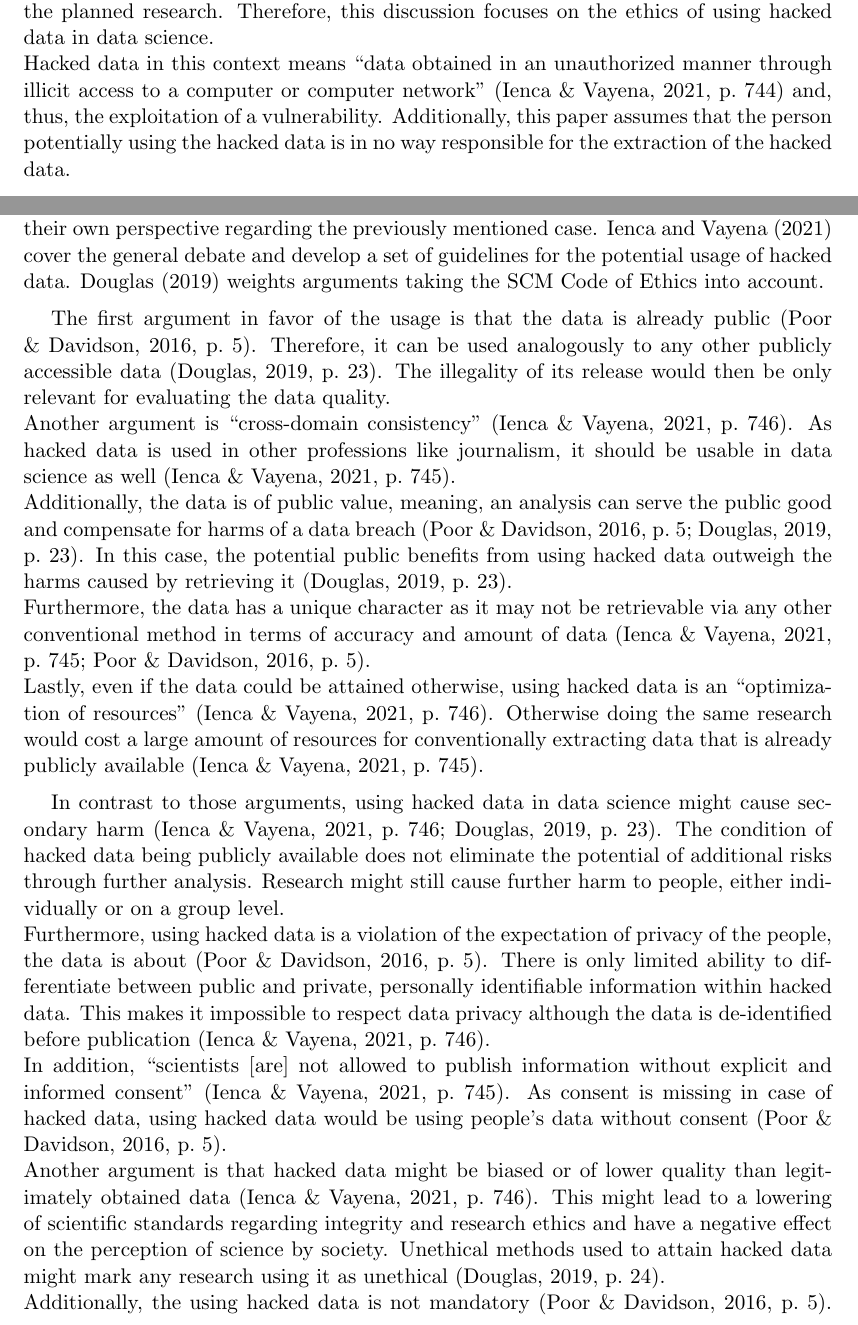
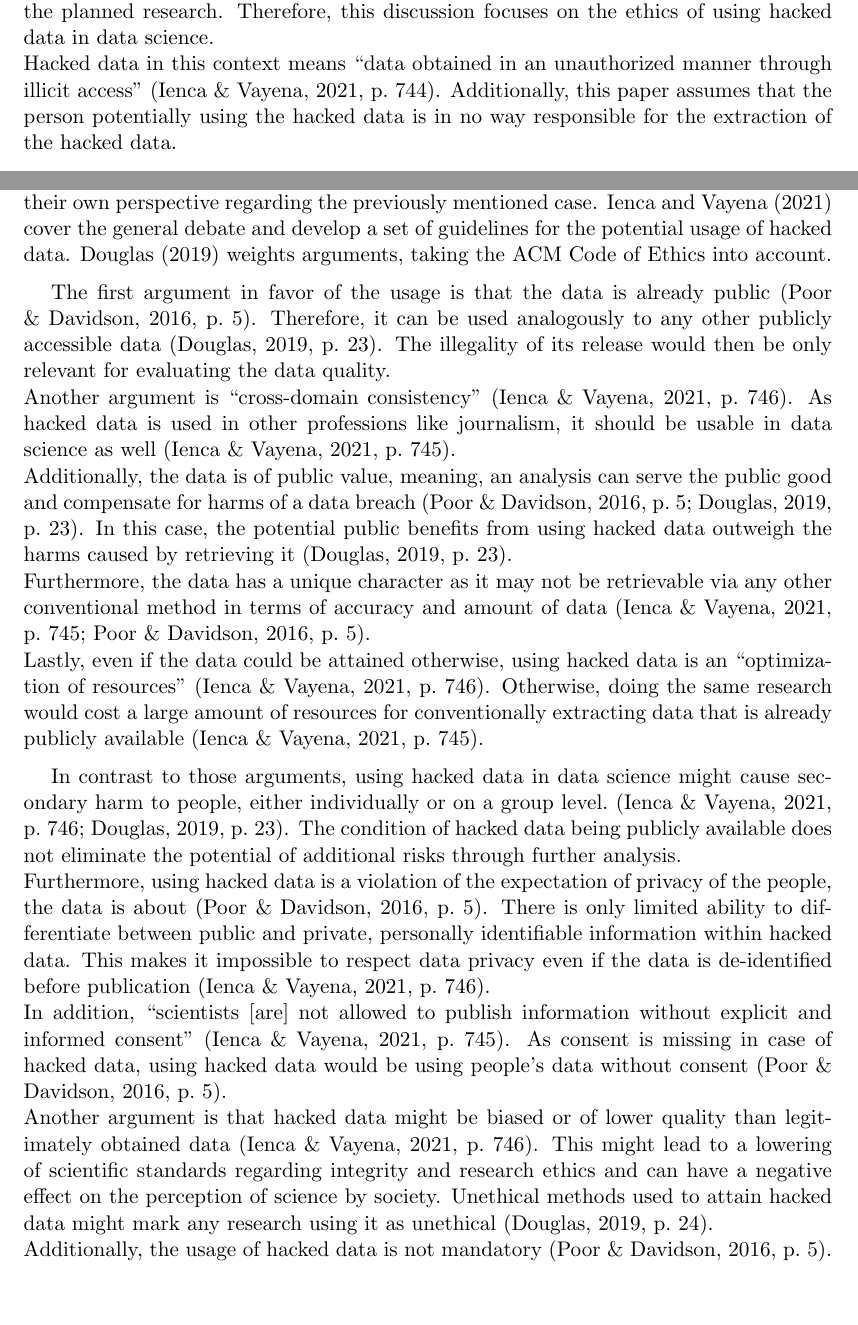
Before and after one commit to NimsaJ150/MADS-2_Ethics_DiscussionEssay_3, a LaTeX document (src/main.tex, which reads src/sections/content.tex): two parts of pages 1 and 2 of 5 before the commit and two parts of pages 1 and 2 of 4 after it, joined at a grey line, cut so that both start at the same text, the shorter picture padded with empty space. Compiled offline with pdfLaTeX.

Commit message:
Shortened

```diff
--- a/src/sections/content.tex
+++ b/src/sections/content.tex
@@ -8,7 +8,7 @@ Then, because of a malicious hack, data including the needed public data for the
 
 The question now arises, whether it is appropriate to use data from illicit sources for the planned research.
 Therefore, this discussion focuses on the ethics of using hacked data in data science.\\
-Hacked data in this context means ``data obtained in an unauthorized manner through illicit access to a computer or computer network''~\parencite[][744]{nature} and, thus, the exploitation of a vulnerability.
+Hacked data in this context means ``data obtained in an unauthorized manner through illicit access''~\parencite[][744]{nature}.
 Additionally, this paper assumes that the person potentially using the hacked data is in no way responsible for the extraction of the hacked data.
 
 \section*{Reconstruction of problem}
@@ -32,7 +32,7 @@ Therefore, the question need to be addressed, whether, and under which condition
 The three most relevant papers that bring arguments in favor of and against the usage of hacked data in data science are:
 \textcite{patreon} examine the topic from their own perspective regarding the previously mentioned case.
 \textcite{nature} cover the general debate and develop a set of guidelines for the potential usage of hacked data.
-\textcite{acm} weights arguments taking the SCM Code of Ethics into account.
+\textcite{acm} weights arguments, taking the ACM Code of Ethics into account.
 
 The first argument in favor of the usage is that the data is already public~\parencite[][5]{patreon}.
 Therefore, it can be used analogously to any other publicly accessible data~\parencite[][23]{acm}.
@@ -43,20 +43,19 @@ Additionally, the data is of public value, meaning, an analysis can serve the pu
 In this case, the potential public benefits from using hacked data outweigh the harms caused by retrieving it~\parencite[][23]{acm}.\\
 Furthermore, the data has a unique character as it may not be retrievable via any other conventional method in terms of accuracy and amount of data~\parencites[][745]{nature}[][5]{patreon}.\\
 Lastly, even if the data could be attained otherwise, using hacked data is an ``optimization of resources''~\parencite[][746]{nature}.
-Otherwise doing the same research would cost a large amount of resources for conventionally extracting data that is already publicly available~\parencite[][745]{nature}.
+Otherwise, doing the same research would cost a large amount of resources for conventionally extracting data that is already publicly available~\parencite[][745]{nature}.
 
-In contrast to those arguments, using hacked data in data science might cause secondary harm~\parencites[][746]{nature}[23]{acm}.
-The condition of hacked data being publicly available does not eliminate the potential of additional risks through further analysis.
-Research might still cause further harm to people, either individually or on a group level.\\
+In contrast to those arguments, using hacked data in data science might cause secondary harm to people, either individually or on a group level.~\parencites[][746]{nature}[23]{acm}.
+The condition of hacked data being publicly available does not eliminate the potential of additional risks through further analysis.\\
 Furthermore, using hacked data is a violation of the expectation of privacy of the people, the data is about~\parencite[][5]{patreon}.
 There is only limited ability to differentiate between public and private, personally identifiable information within hacked data.
-This makes it impossible to respect data privacy although the data is de-identified before publication~\parencite[][746]{nature}.\\
+This makes it impossible to respect data privacy even if the data is de-identified before publication~\parencite[][746]{nature}.\\
 In addition, ``scientists [are] not allowed to publish information without explicit and informed consent''~\parencite[][745]{nature}.
 As consent is missing in case of hacked data, using hacked data would be using people's data without consent~\parencite[][5]{patreon}.\\
 Another argument is that hacked data might be biased or of lower quality than legitimately obtained data~\parencite[][746]{nature}.
-This might lead to a lowering of scientific standards regarding integrity and research ethics and have a negative effect on the perception of science by society.
+This might lead to a lowering of scientific standards regarding integrity and research ethics and can have a negative effect on the perception of science by society.
 Unethical methods used to attain hacked data might mark any research using it as unethical~\parencite[][24]{acm}.\\
-Additionally, the using hacked data is not mandatory~\parencite[][5]{patreon}.
+Additionally, the usage of hacked data is not mandatory~\parencite[][5]{patreon}.
 Other data can be ethically extracted and used, even if that means not analyzing a certain topic at all or researching from a different perspective.\\
 Lastly, the usage of hacked data might legitimize criminal activity as ``research''~\parencites[][5]{patreon}[][24]{acm}.
 Therefore, refusing to use hacked data is an important statement about conducting research ethically and sets an example for other data scientists in the future.
```
Also changed, not shown: src/sections/content.tex (8 more changed lines).
